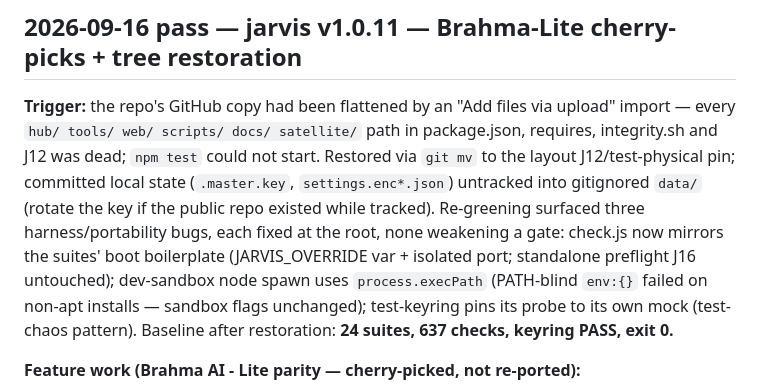
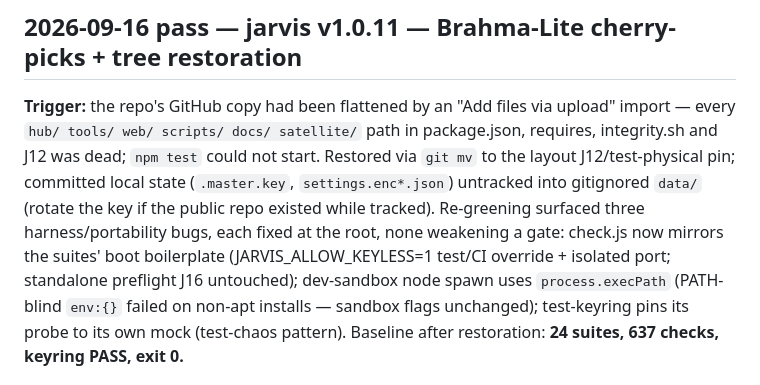
Before and after one commit to Avyansh-AI/Jarvis, a Markdown page: TEST_LOG.md, the part around the change. GitHub-like rendering.

Commit message:
TEST_LOG pass note: name the actual sanctioned boot var (JARVIS_ALLOW_KEYLESS=1, not the typo'd 'JARVIS_OVERRIDE')
Co-authored-by: arena-agent <297053741+arena-agent@users.noreply.github.com>

```diff
--- a/TEST_LOG.md
+++ b/TEST_LOG.md
@@ -227,7 +227,7 @@ local state (`.master.key`, `settings.enc*.json`) untracked into gitignored
 `data/` (rotate the key if the public repo existed while tracked).
 Re-greening surfaced three harness/portability bugs, each fixed at the root,
 none weakening a gate: check.js now mirrors the suites' boot boilerplate
-(JARVIS_OVERRIDE var + isolated port; standalone preflight J16 untouched);
+(JARVIS_ALLOW_KEYLESS=1 test/CI override + isolated port; standalone preflight J16 untouched);
 dev-sandbox node spawn uses `process.execPath` (PATH-blind `env:{}` failed on
 non-apt installs — sandbox flags unchanged); test-keyring pins its probe to
 its own mock (test-chaos pattern). Baseline after restoration: **24 suites,
```
